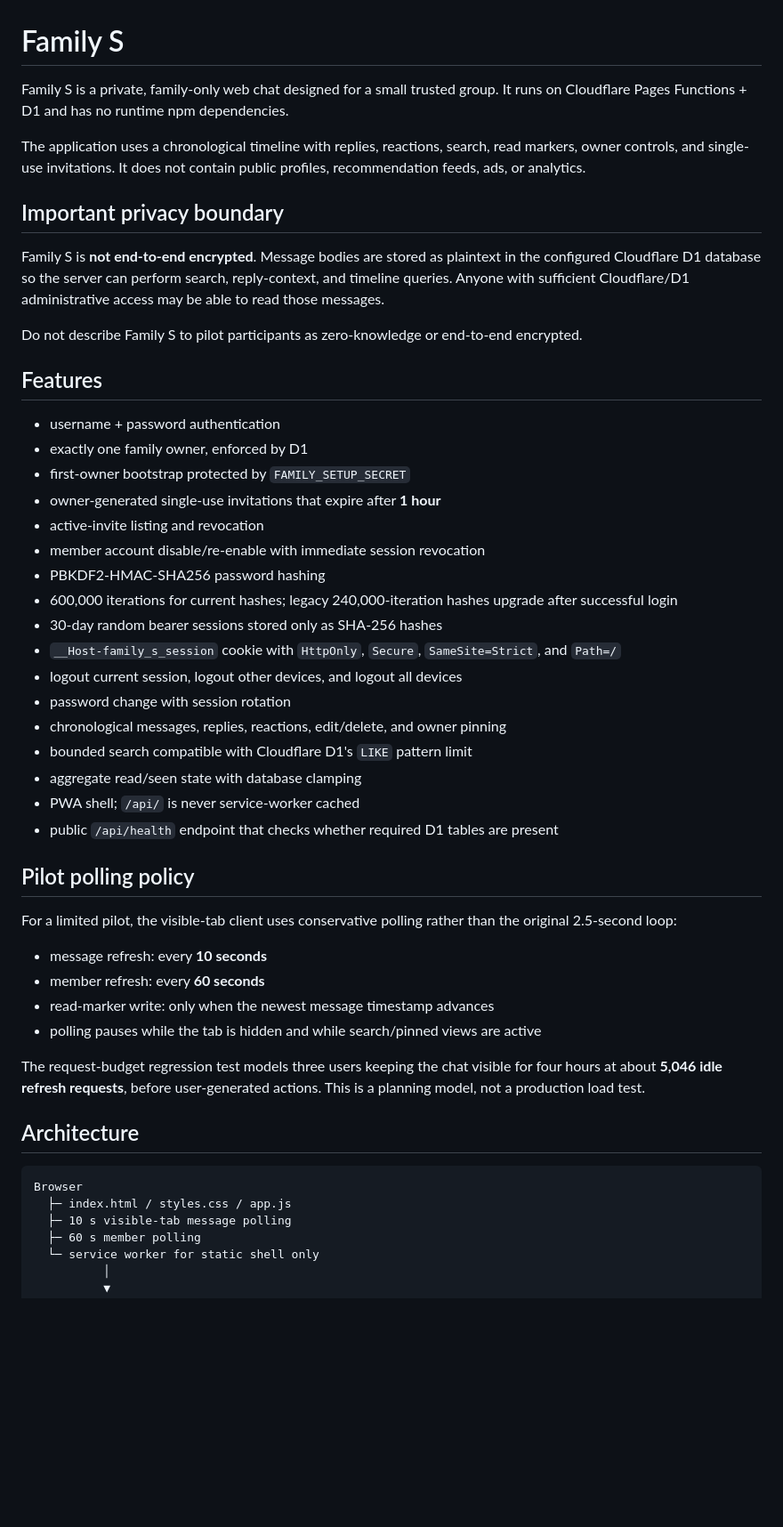
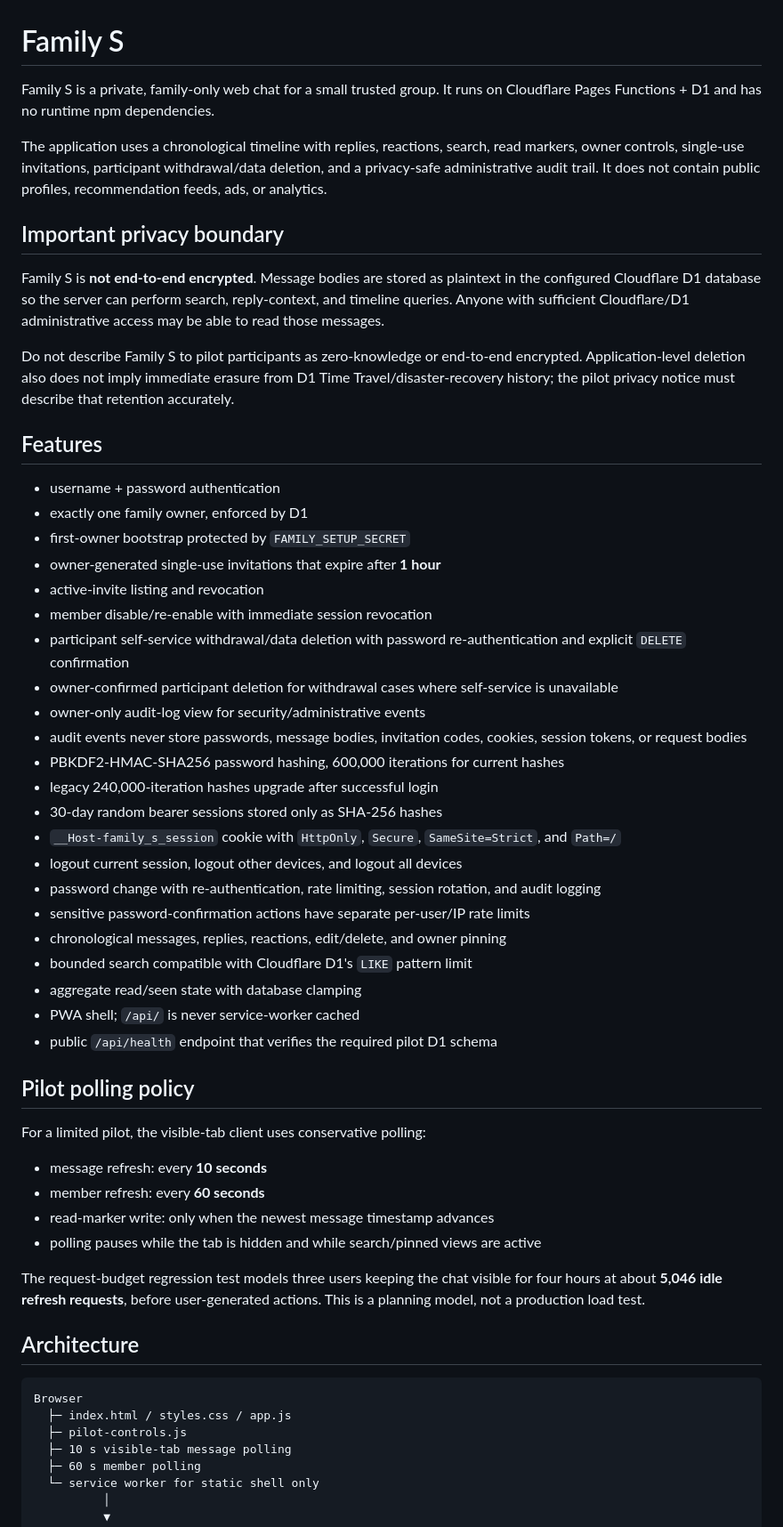
Before and after one commit to SagaK-dev/Family_S, a Markdown page: README.md, the part around one of its changes. Shown at 89% size. Rendered like a GitHub page; blank space fills up the shorter version.

````diff
--- a/README.md
+++ b/README.md
@@ -1,14 +1,14 @@
 # Family S
 
-Family S is a private, family-only web chat designed for a small trusted group. It runs on Cloudflare Pages Functions + D1 and has no runtime npm dependencies.
+Family S is a private, family-only web chat for a small trusted group. It runs on Cloudflare Pages Functions + D1 and has no runtime npm dependencies.
 
-The application uses a chronological timeline with replies, reactions, search, read markers, owner controls, and single-use invitations. It does not contain public profiles, recommendation feeds, ads, or analytics.
+The application uses a chronological timeline with replies, reactions, search, read markers, owner controls, single-use invitations, participant withdrawal/data deletion, and a privacy-safe administrative audit trail. It does not contain public profiles, recommendation feeds, ads, or analytics.
 
 ## Important privacy boundary
 
 Family S is **not end-to-end encrypted**. Message bodies are stored as plaintext in the configured Cloudflare D1 database so the server can perform search, reply-context, and timeline queries. Anyone with sufficient Cloudflare/D1 administrative access may be able to read those messages.
 
-Do not describe Family S to pilot participants as zero-knowledge or end-to-end encrypted.
+Do not describe Family S to pilot participants as zero-knowledge or end-to-end encrypted. Application-level deletion also does not imply immediate erasure from D1 Time Travel/disaster-recovery history; the pilot privacy notice must describe that retention accurately.
 
 ## Features
 
@@ -17,22 +17,27 @@ Do not describe Family S to pilot participants as zero-knowledge or end-to-end e
 - first-owner bootstrap protected by `FAMILY_SETUP_SECRET`
 - owner-generated single-use invitations that expire after **1 hour**
 - active-invite listing and revocation
-- member account disable/re-enable with immediate session revocation
-- PBKDF2-HMAC-SHA256 password hashing
-- 600,000 iterations for current hashes; legacy 240,000-iteration hashes upgrade after successful login
+- member disable/re-enable with immediate session revocation
+- participant self-service withdrawal/data deletion with password re-authentication and explicit `DELETE` confirmation
+- owner-confirmed participant deletion for withdrawal cases where self-service is unavailable
+- owner-only audit-log view for security/administrative events
+- audit events never store passwords, message bodies, invitation codes, cookies, session tokens, or request bodies
+- PBKDF2-HMAC-SHA256 password hashing, 600,000 iterations for current hashes
+- legacy 240,000-iteration hashes upgrade after successful login
 - 30-day random bearer sessions stored only as SHA-256 hashes
 - `__Host-family_s_session` cookie with `HttpOnly`, `Secure`, `SameSite=Strict`, and `Path=/`
 - logout current session, logout other devices, and logout all devices
-- password change with session rotation
+- password change with re-authentication, rate limiting, session rotation, and audit logging
+- sensitive password-confirmation actions have separate per-user/IP rate limits
 - chronological messages, replies, reactions, edit/delete, and owner pinning
 - bounded search compatible with Cloudflare D1's `LIKE` pattern limit
 - aggregate read/seen state with database clamping
 - PWA shell; `/api/` is never service-worker cached
-- public `/api/health` endpoint that checks whether required D1 tables are present
+- public `/api/health` endpoint that verifies the required pilot D1 schema
 
 ## Pilot polling policy
 
-For a limited pilot, the visible-tab client uses conservative polling rather than the original 2.5-second loop:
+For a limited pilot, the visible-tab client uses conservative polling:
 
 - message refresh: every **10 seconds**
 - member refresh: every **60 seconds**
@@ -46,6 +51,7 @@ The request-budget regression test models three users keeping the chat visible f
 ```text
 Browser
   ├─ index.html / styles.css / app.js
+  ├─ pilot-controls.js
   ├─ 10 s visible-tab message polling
   ├─ 60 s member polling
   └─ service worker for static shell only
````
Also changed, not shown: other parts of README.md (+70 -20 lines).
